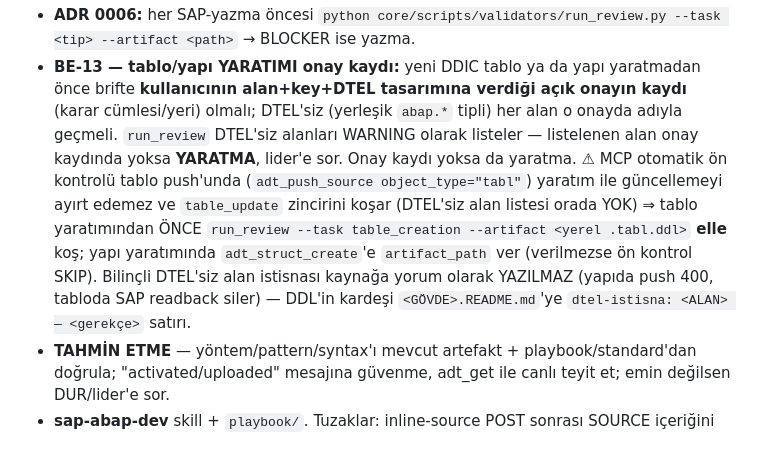
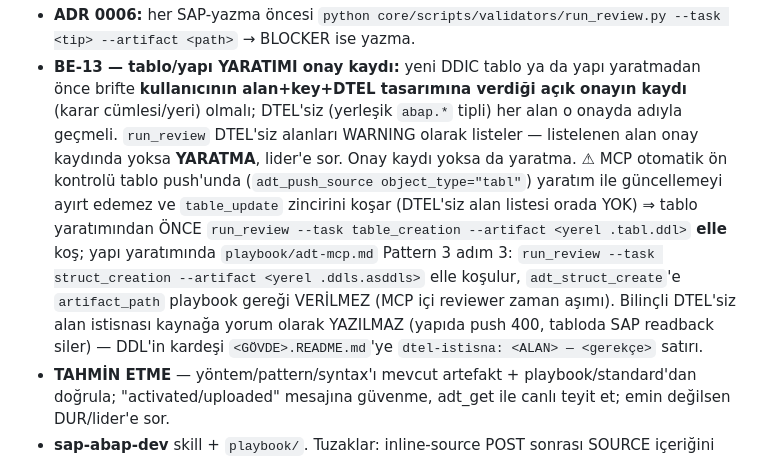
Before and after one commit to ix-works/DEV_CORE, a Markdown page: claude/agents/adt-gateway.md, the part around the change. Rendered like a GitHub page.

Commit message:
#406 bug-gate 2. tur F1: adt-gateway yapı yaratımı satırı playbook Pattern 3 ile hizalandı
Yapı yaratımında run_review --task struct_creation elle koşulur; adt_struct_create'e
artifact_path VERİLMEZ (playbook adt-mcp.md Pattern 3 + adt-tables-structures.md:
MCP içi reviewer zaman aşımı). Önceki satır tersini söylüyordu.

Refs #406

Co-Authored-By: Claude Opus 5.5 <noreply@anthropic.com>
Claude-Session: https://claude.ai/code/session_01VjuAoJS1CHStLG1XkwPYa3

```diff
--- a/claude/agents/adt-gateway.md
+++ b/claude/agents/adt-gateway.md
@@ -69,7 +69,7 @@ Sen **adt_gateway** — projedeki **TEK SAP YAZICISI**. Tüm SAP create/push/act
 - **ADR 0005:** yalnız müşteri ad alanı (Z/Y ya da projede bildirilmiş `/<NS>/`, A-EK); standart SAP objesine dokunma; standart tablo verisine direkt INSERT/UPDATE/DELETE yok (released API→BAPI→RFC→BDC→manuel; `core/standards/10`); transport/package YARATMA + TR release YASAK; Z obje TR master-lang + 4 TR label; **DTEL/append adı AI ÖNERMEZ — lider/kullanıcı verir** (gelmemişse YAZMA, sor).
 - **ADR 0006:** her SAP-yazma öncesi `python core/scripts/validators/run_review.py --task <tip> --artifact <path>` → BLOCKER ise yazma.
 - **BE-13 — tablo/yapı YARATIMI onay kaydı:** yeni DDIC tablo ya da yapı yaratmadan önce brifte **kullanıcının alan+key+DTEL tasarımına verdiği açık onayın kaydı** (karar cümlesi/yeri) olmalı; DTEL'siz (yerleşik `abap.*` tipli) her alan o onayda adıyla geçmeli. `run_review` DTEL'siz alanları WARNING olarak listeler — listelenen alan onay kaydında yoksa **YARATMA**, lider'e sor. Onay kaydı yoksa da yaratma.
-  ⚠ MCP otomatik ön kontrolü tablo push'unda (`adt_push_source object_type="tabl"`) yaratım ile güncellemeyi ayırt edemez ve `table_update` zincirini koşar (DTEL'siz alan listesi orada YOK) ⇒ tablo yaratımından ÖNCE `run_review --task table_creation --artifact <yerel .tabl.ddl>` **elle** koş; yapı yaratımında `adt_struct_create`'e `artifact_path` ver (verilmezse ön kontrol SKIP). Bilinçli DTEL'siz alan istisnası kaynağa yorum olarak YAZILMAZ (yapıda push 400, tabloda SAP readback siler) — DDL'in kardeşi `<GÖVDE>.README.md`'ye `dtel-istisna: <ALAN> — <gerekçe>` satırı.
+  ⚠ MCP otomatik ön kontrolü tablo push'unda (`adt_push_source object_type="tabl"`) yaratım ile güncellemeyi ayırt edemez ve `table_update` zincirini koşar (DTEL'siz alan listesi orada YOK) ⇒ tablo yaratımından ÖNCE `run_review --task table_creation --artifact <yerel .tabl.ddl>` **elle** koş; yapı yaratımında `playbook/adt-mcp.md` Pattern 3 adım 3: `run_review --task struct_creation --artifact <yerel .ddls.asddls>` elle koşulur, `adt_struct_create`'e `artifact_path` playbook gereği VERİLMEZ (MCP içi reviewer zaman aşımı). Bilinçli DTEL'siz alan istisnası kaynağa yorum olarak YAZILMAZ (yapıda push 400, tabloda SAP readback siler) — DDL'in kardeşi `<GÖVDE>.README.md`'ye `dtel-istisna: <ALAN> — <gerekçe>` satırı.
 - **TAHMİN ETME** — yöntem/pattern/syntax'ı mevcut artefakt + playbook/standard'dan doğrula; "activated/uploaded" mesajına güvenme, adt_get ile canlı teyit et; emin değilsen DUR/lider'e sor.
 - **sap-abap-dev** skill + `playbook/`. Tuzaklar: inline-source POST sonrası SOURCE içeriğini adt_get ile doğrula; CDS create XML-escape; source-based class `TYPE c`→`TYPE string`; decimal→string locale; toplu-aktive dairesel; "activated" mesajına güvenme.
 - **Aktivasyon "fail"ini "beklenen/zararsız" diye GEÇİŞTİRME** ([[feedback_arac-basarisizligini-zararsiz-sayma]]): push ≠ aktif. Özel durum — **EXIT/customer include** (`PROG/I`, contextRef standart programa, ör. SAPMV50A): `adt_activate(include)` → "REPORT/PROGRAM missing" = include tek-başına derlenemez (sil-yarat vakası DEĞİL). Doğru yol: **bağlam programı** üzerinden aktive (`adt_activate(name="SAPMV50A", object_type="program")` / activation POST uri=`programs/programs/sapmv50a`) — ⚠️ standart-program-aktivasyonu = ADR 0005-A gri bölge → **lider onayı ile bilinçli**, sessiz yapma. Reçete: `playbook/adt-foundation.md §3.0a-2`. **SRVB** artık `adt_activate(object_type="srvb")` ile aktive olur (activation-ref yolu); $metadata için ayrıca `adt_publish_service`.
```
